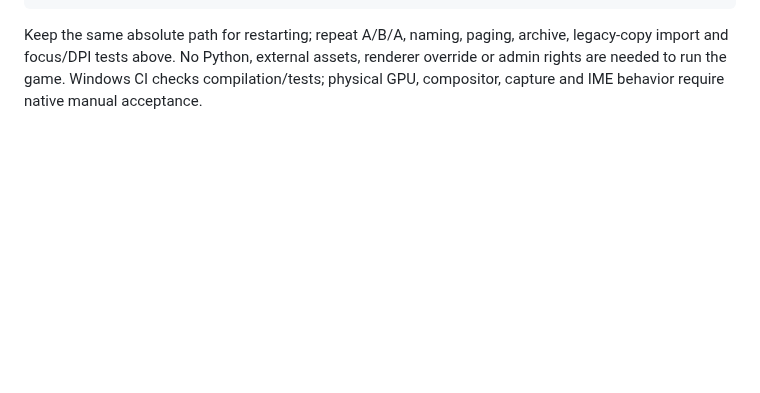
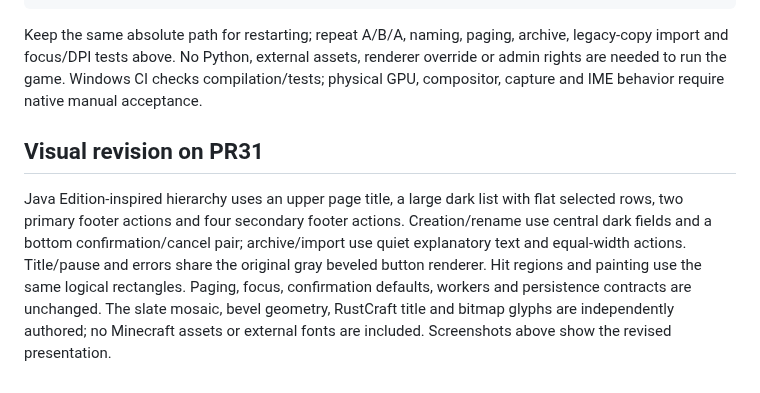
Before and after one commit to ArturTrumpfheller/rustcraft, a Markdown page: docs/WORLDS.md, the part around one of its changes. Rendered like a GitHub page; blank space fills up the shorter version.

```diff
--- a/docs/WORLDS.md
+++ b/docs/WORLDS.md
@@ -198,3 +200,15 @@ archive, legacy-copy import and focus/DPI tests above. No Python, external asset
 renderer override or admin rights are needed to run the game. Windows CI checks
 compilation/tests; physical GPU, compositor, capture and IME behavior require
 native manual acceptance.
+
+## Visual revision on PR31
+
+Java Edition-inspired hierarchy uses an upper page title, a large dark list with
+flat selected rows, two primary footer actions and four secondary footer actions.
+Creation/rename use central dark fields and a bottom confirmation/cancel pair;
+archive/import use quiet explanatory text and equal-width actions. Title/pause
+and errors share the original gray beveled button renderer. Hit regions and
+painting use the same logical rectangles. Paging, focus, confirmation defaults,
+workers and persistence contracts are unchanged. The slate mosaic, bevel geometry,
+RustCraft title and bitmap glyphs are independently authored; no Minecraft assets
+or external fonts are included. Screenshots above show the revised presentation.
```
Also changed, not shown: other parts of docs/WORLDS.md (+2 -0 lines), docs/VALIDATION.md (+11 -0 lines), docs/images/slice14-title.png (added), docs/images/slice14-world-archive.png, docs/images/slice14-world-create.png, docs/images/slice14-world-selection.png, 2 other files.
